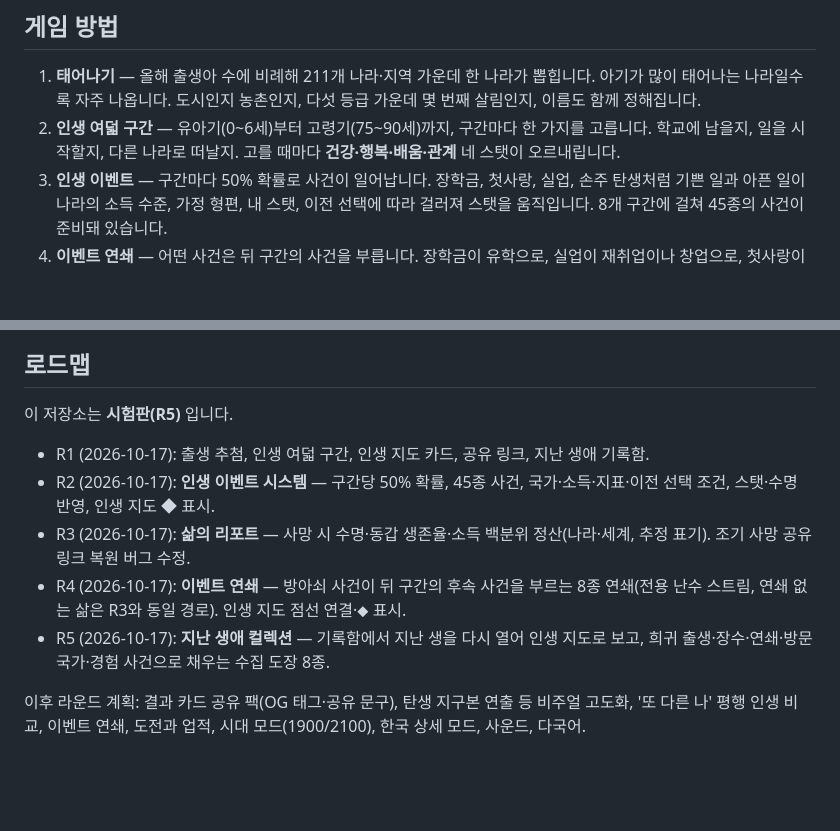
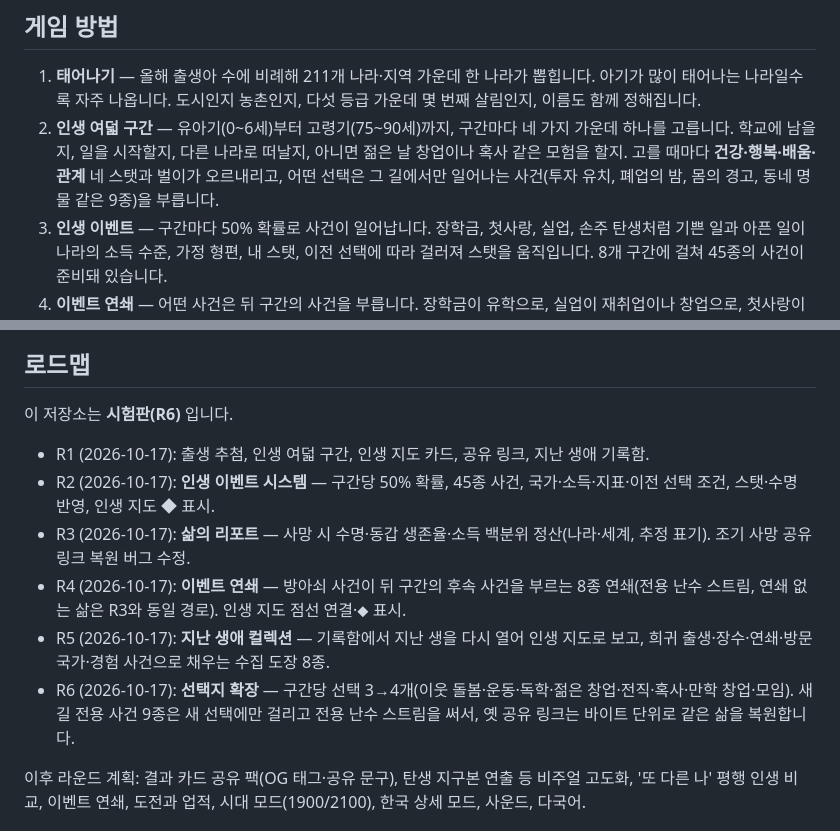
Before and after one commit to sigco3111/dashi-jigu, a Markdown page: README.md, 2 parts joined by grey strips. GitHub-like rendering; blank space fills up the shorter version.

Commit message:
Update version from R5 to R6 in README

```diff
--- a/README.md
+++ b/README.md
@@ -11,7 +11,7 @@
 ## 게임 방법
 
 1. **태어나기** — 올해 출생아 수에 비례해 211개 나라·지역 가운데 한 나라가 뽑힙니다. 아기가 많이 태어나는 나라일수록 자주 나옵니다. 도시인지 농촌인지, 다섯 등급 가운데 몇 번째 살림인지, 이름도 함께 정해집니다.
-2. **인생 여덟 구간** — 유아기(0~6세)부터 고령기(75~90세)까지, 구간마다 한 가지를 고릅니다. 학교에 남을지, 일을 시작할지, 다른 나라로 떠날지. 고를 때마다 **건강·행복·배움·관계** 네 스탯이 오르내립니다.
+2. **인생 여덟 구간** — 유아기(0~6세)부터 고령기(75~90세)까지, 구간마다 네 가지 가운데 하나를 고릅니다. 학교에 남을지, 일을 시작할지, 다른 나라로 떠날지, 아니면 젊은 날 창업이나 혹사 같은 모험을 할지. 고를 때마다 **건강·행복·배움·관계** 네 스탯과 벌이가 오르내리고, 어떤 선택은 그 길에서만 일어나는 사건(투자 유치, 폐업의 밤, 몸의 경고, 동네 명물 같은 9종)을 부릅니다.
 3. **인생 이벤트** — 구간마다 50% 확률로 사건이 일어납니다. 장학금, 첫사랑, 실업, 손주 탄생처럼 기쁜 일과 아픈 일이 나라의 소득 수준, 가정 형편, 내 스탯, 이전 선택에 따라 걸러져 스탯을 움직입니다. 8개 구간에 걸쳐 45종의 사건이 준비돼 있습니다.
 4. **이벤트 연쇄** — 어떤 사건은 뒤 구간의 사건을 부릅니다. 장학금이 유학으로, 실업이 재취업이나 창업으로, 첫사랑이 백년가약으로 이어지는 8종의 연쇄가 있습니다. 연쇄가 일어나면 인생 지도에 두 구간이 점선으로 이어지고 후속 사건이 ⬥ 표시로 새겨집니다.
 5. **삶의 리포트** — 생을 마치는 순간, 이 삶이 같은 해 태어난 사람들 사이에서 어디쯤이었는지 정산합니다. 나라·세계 기대수명 대비 수명, 동갑 가운데 먼저 떠난 사람의 비율, 추정 소득의 나라 안·세계 백분위(모두 모델 기준 **추정**치).
@@ -60,13 +60,14 @@ data/content.js     이름 목록·인생 구간·45종 인생 이벤트·사인
 
 ## 로드맵
 
-이 저장소는 **시험판(R5)** 입니다.
+이 저장소는 **시험판(R6)** 입니다.
 
 - R1 (2026-10-17): 출생 추첨, 인생 여덟 구간, 인생 지도 카드, 공유 링크, 지난 생애 기록함.
 - R2 (2026-10-17): **인생 이벤트 시스템** — 구간당 50% 확률, 45종 사건, 국가·소득·지표·이전 선택 조건, 스탯·수명 반영, 인생 지도 ◆ 표시.
 - R3 (2026-10-17): **삶의 리포트** — 사망 시 수명·동갑 생존율·소득 백분위 정산(나라·세계, 추정 표기). 조기 사망 공유 링크 복원 버그 수정.
 - R4 (2026-10-17): **이벤트 연쇄** — 방아쇠 사건이 뒤 구간의 후속 사건을 부르는 8종 연쇄(전용 난수 스트림, 연쇄 없는 삶은 R3와 동일 경로). 인생 지도 점선 연결·⬥ 표시.
 - R5 (2026-10-17): **지난 생애 컬렉션** — 기록함에서 지난 생을 다시 열어 인생 지도로 보고, 희귀 출생·장수·연쇄·방문 국가·경험 사건으로 채우는 수집 도장 8종.
+- R6 (2026-10-17): **선택지 확장** — 구간당 선택 3→4개(이웃 돌봄·운동·독학·젊은 창업·전직·혹사·만학 창업·모임). 새 길 전용 사건 9종은 새 선택에만 걸리고 전용 난수 스트림을 써서, 옛 공유 링크는 바이트 단위로 같은 삶을 복원합니다.
 
 이후 라운드 계획: 결과 카드 공유 팩(OG 태그·공유 문구), 탄생 지구본 연출 등 비주얼 고도화, '또 다른 나' 평행 인생 비교, 이벤트 연쇄, 도전과 업적, 시대 모드(1900/2100), 한국 상세 모드, 사운드, 다국어.
 
```
